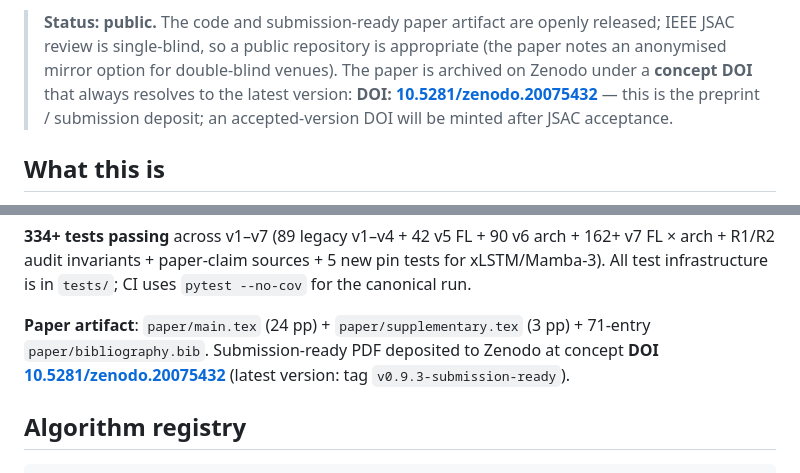
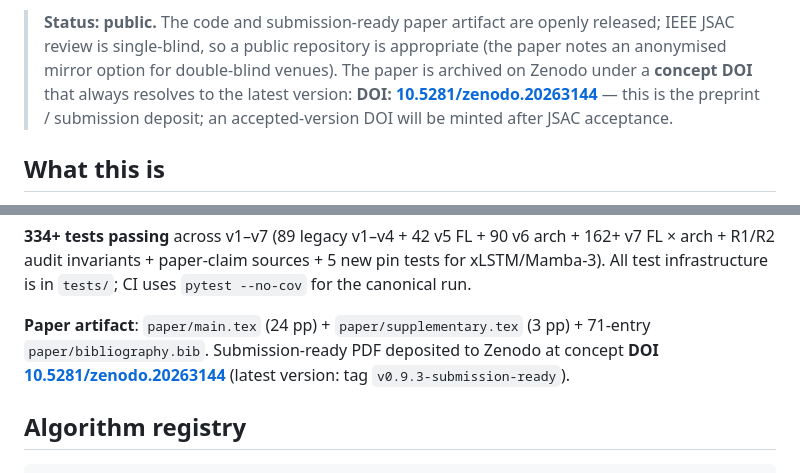
Before and after one commit to thc1006/fl-oran-tmc, a Markdown page: README.md, 2 parts joined by grey strips. Rendered like a GitHub page.

Commit message:
docs(README): point Zenodo concept DOI to GitHub-integrated 20263144
The GitHub auto-archive integration versions releases under concept DOI
10.5281/zenodo.20263144 (v0.9.2 + v0.9.3), not the manually-created
deposit 10.5281/zenodo.20075432 (frozen at v1.0). Switch the README's
concept DOI to the GitHub-integrated concept so it tracks the latest
release going forward.

```diff
--- a/README.md
+++ b/README.md
@@ -12,7 +12,7 @@ repo's name is preserved for historical continuity with v1-v4 artifacts.)
 > is appropriate (the paper notes an anonymised mirror option for
 > double-blind venues). The paper is archived on Zenodo under a **concept DOI**
 > that always resolves to the latest version:
-> **DOI: [10.5281/zenodo.20075432](https://doi.org/10.5281/zenodo.20075432)**
+> **DOI: [10.5281/zenodo.20263144](https://doi.org/10.5281/zenodo.20263144)**
 > — this is the preprint / submission deposit; an accepted-version DOI
 > will be minted after JSAC acceptance.
 
@@ -69,7 +69,7 @@ ADR-001 Revision History).
 
 **Paper artifact**: `paper/main.tex` (24 pp) + `paper/supplementary.tex`
 (3 pp) + 71-entry `paper/bibliography.bib`. Submission-ready PDF
-deposited to Zenodo at concept **DOI [10.5281/zenodo.20075432](https://doi.org/10.5281/zenodo.20075432)**
+deposited to Zenodo at concept **DOI [10.5281/zenodo.20263144](https://doi.org/10.5281/zenodo.20263144)**
 (latest version: tag `v0.9.3-submission-ready`).
 
 ## Algorithm registry
```
